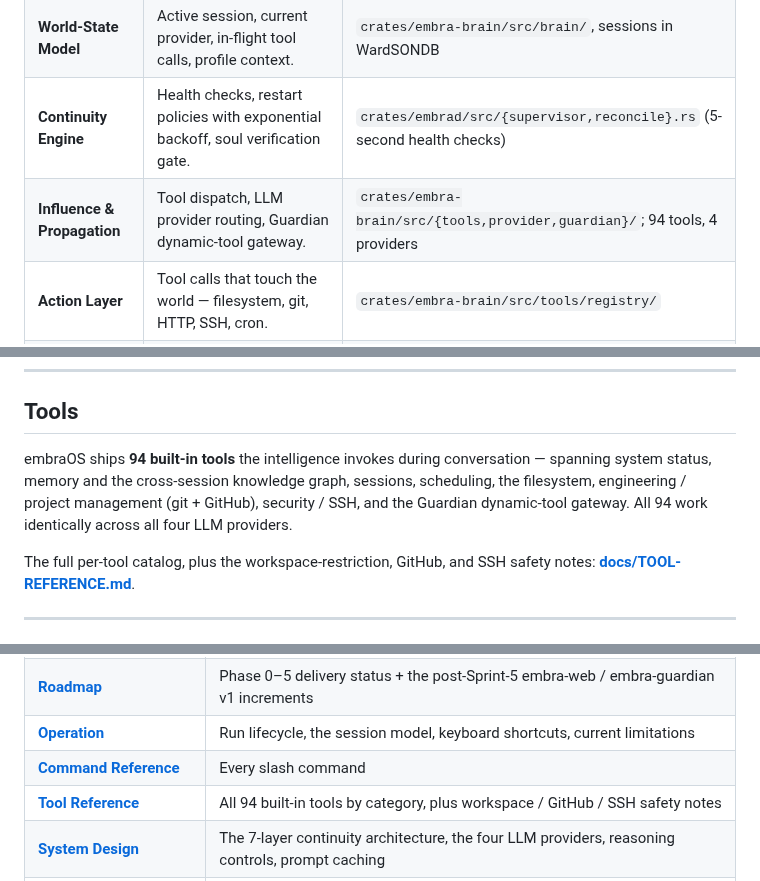
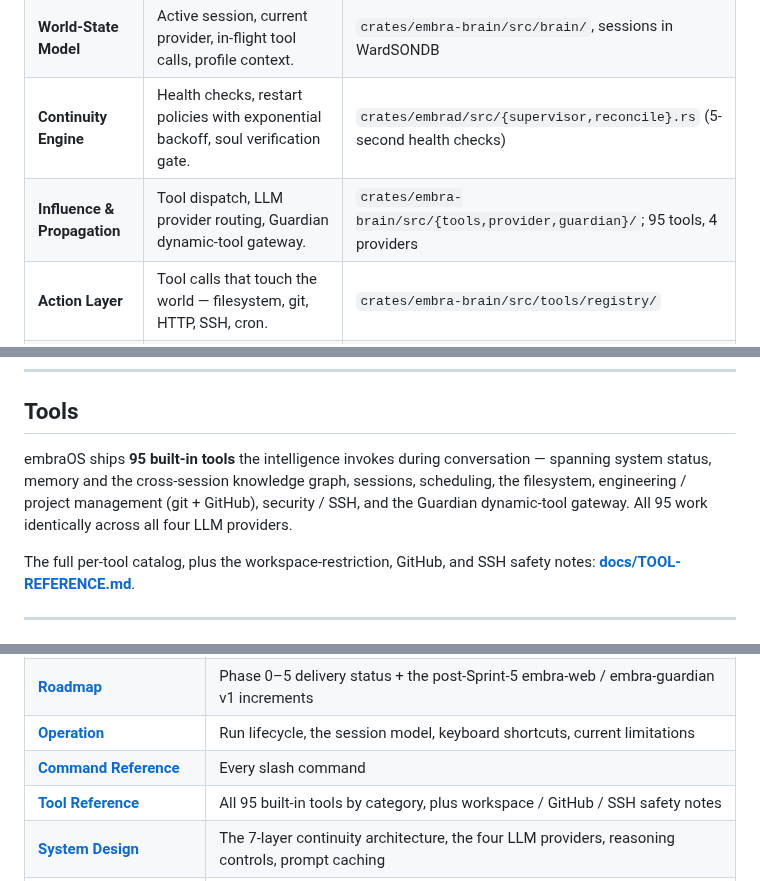
Before and after one commit to Ward-Software-Defined-Systems/embraOS, a Markdown page: README.md, 3 parts joined by grey strips. Drawn GitHub-style.

```diff
--- a/README.md
+++ b/README.md
@@ -124,7 +124,7 @@ embraOS is built on a 7-layer continuity architecture (descended from the OpenCl
 | **Invariant Kernel** | Sealed identity document — operator-defined values, constraints, purpose. SHA-256 verified at every boot. | `soul.invariant` in WardSONDB; hash at `/embra/state/soul.sha256` |
 | **World-State Model** | Active session, current provider, in-flight tool calls, profile context. | `crates/embra-brain/src/brain/`, sessions in WardSONDB |
 | **Continuity Engine** | Health checks, restart policies with exponential backoff, soul verification gate. | `crates/embrad/src/{supervisor,reconcile}.rs` (5-second health checks) |
-| **Influence & Propagation** | Tool dispatch, LLM provider routing, Guardian dynamic-tool gateway. | `crates/embra-brain/src/{tools,provider,guardian}/`; 94 tools, 4 providers |
+| **Influence & Propagation** | Tool dispatch, LLM provider routing, Guardian dynamic-tool gateway. | `crates/embra-brain/src/{tools,provider,guardian}/`; 95 tools, 4 providers |
 | **Action Layer** | Tool calls that touch the world — filesystem, git, HTTP, SSH, cron. | `crates/embra-brain/src/tools/registry/` |
 | **Governance & Guardrails** | Soul injection into the system prompt, workspace path restriction, RFC 1918 SSH constraint, Guardian capability broker. | `crates/embra-brain/src/brain/prompts.rs`; tool-layer enforcement |
 | **Memory & Knowledge** | Session history + cross-session knowledge graph (entries / semantic / procedural / typed edges) with auto-enrichment on retrieval ≥0.3. | `crates/embra-brain/src/knowledge/` |
@@ -158,7 +158,7 @@ The session model and keyboard shortcuts live in **[docs/OPERATION.md](docs/OPER
 
 ## Tools
 
-embraOS ships **94 built-in tools** the intelligence invokes during conversation — spanning system status, memory and the cross-session knowledge graph, sessions, scheduling, the filesystem, engineering / project management (git + GitHub), security / SSH, and the Guardian dynamic-tool gateway. All 94 work identically across all four LLM providers.
+embraOS ships **95 built-in tools** the intelligence invokes during conversation — spanning system status, memory and the cross-session knowledge graph, sessions, scheduling, the filesystem, engineering / project management (git + GitHub), security / SSH, and the Guardian dynamic-tool gateway. All 95 work identically across all four LLM providers.
 
 The full per-tool catalog, plus the workspace-restriction, GitHub, and SSH safety notes: **[docs/TOOL-REFERENCE.md](docs/TOOL-REFERENCE.md)**.
 
@@ -174,7 +174,7 @@ The full embraOS manual lives in [docs/](docs/).
 | **[Roadmap](docs/ROADMAP.md)** | Phase 0–5 delivery status + the post-Sprint-5 embra-web / embra-guardian v1 increments |
 | **[Operation](docs/OPERATION.md)** | Run lifecycle, the session model, keyboard shortcuts, current limitations |
 | **[Command Reference](docs/COMMAND-REFERENCE.md)** | Every slash command |
-| **[Tool Reference](docs/TOOL-REFERENCE.md)** | All 94 built-in tools by category, plus workspace / GitHub / SSH safety notes |
+| **[Tool Reference](docs/TOOL-REFERENCE.md)** | All 95 built-in tools by category, plus workspace / GitHub / SSH safety notes |
 | **[System Design](docs/SYSTEM-DESIGN.md)** | The 7-layer continuity architecture, the four LLM providers, reasoning controls, prompt caching |
 | **[Recommended Local Models](docs/RECOMMENDED-LOCAL-MODELS.md)** | Per-family guidance for the Ollama / LM Studio backends |
 | **[Replicant Check](docs/REPLICANT-CHECK.md)** | The soul-spec gate every dynamic tool passes before it compiles — how it works, both authoring paths, and how to test it |
```
Also changed, not shown: other parts of README.md (+4 -4 lines), docs/CHANGE-LOG.md (+1 -1 lines).
